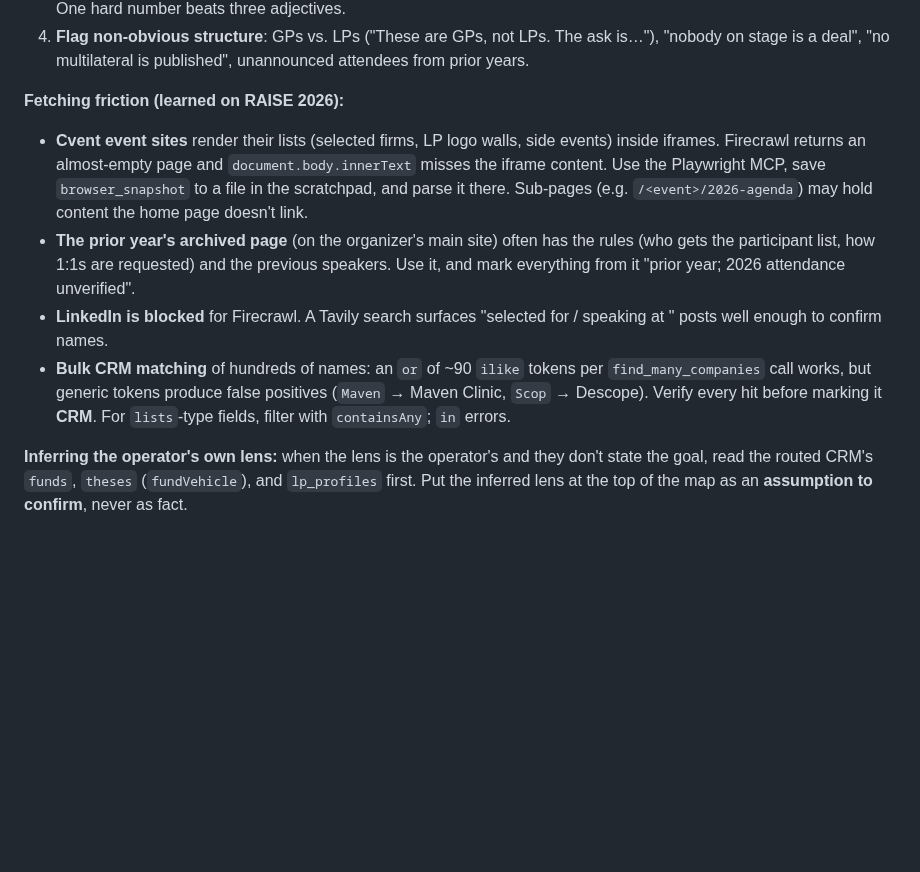
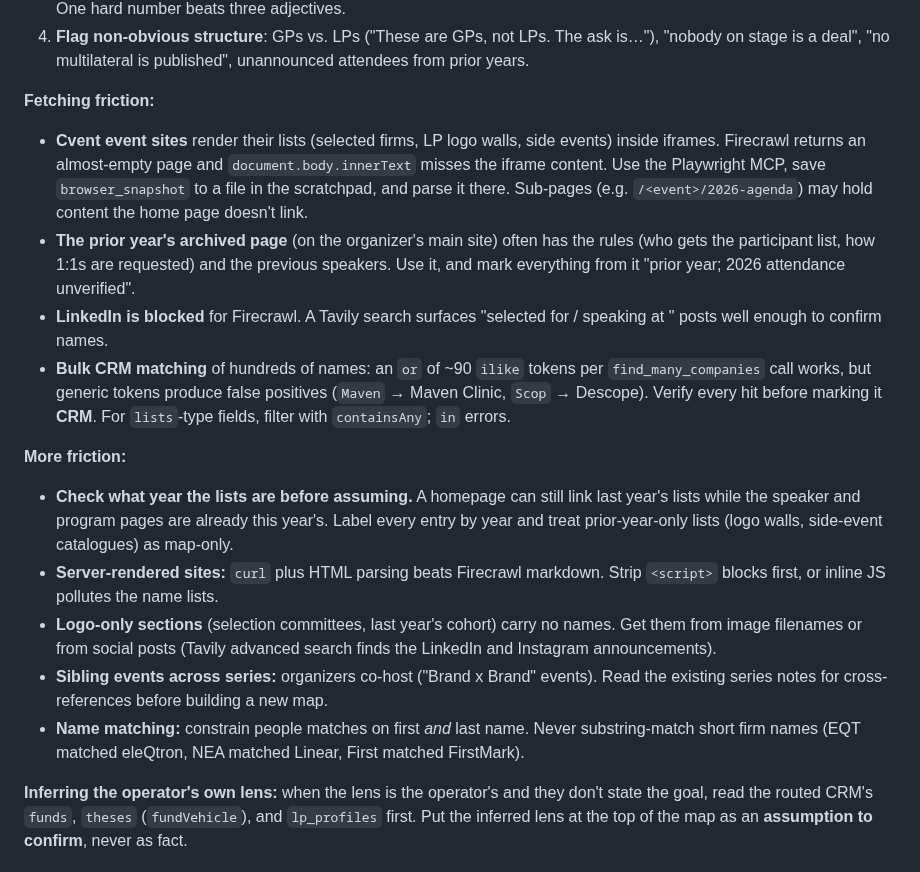
Before and after one commit to lossless-group/lossless-agent-skills, a Markdown page: event-prep/SKILL.md, the part around one of its changes. GitHub-like rendering; blank space fills up the shorter version.

```diff
--- a/event-prep/SKILL.md
+++ b/event-prep/SKILL.md
@@ -92,7 +92,7 @@ Nested series (Deep Tech Week → Deep Tech Week Austin TX 2026) mirror the CRM'
    "nobody on stage is a deal", "no multilateral is published", unannounced attendees
    from prior years.
 
-**Fetching friction (learned on RAISE 2026):**
+**Fetching friction:**
 
 - **Cvent event sites** render their lists (selected firms, LP logo walls, side events)
   inside iframes. Firecrawl returns an almost-empty page and `document.body.innerText`
@@ -108,6 +108,21 @@ Nested series (Deep Tech Week → Deep Tech Week Austin TX 2026) mirror the CRM'
   `find_many_companies` call works, but generic tokens produce false positives
   (`Maven` → Maven Clinic, `Scop` → Descope). Verify every hit before marking it **CRM**.
   For `lists`-type fields, filter with `containsAny`; `in` errors.
+
+**More friction:**
+
+- **Check what year the lists are before assuming.** A homepage can still link last year's
+  lists while the speaker and program pages are already this year's. Label every entry by
+  year and treat prior-year-only lists (logo walls, side-event catalogues) as map-only.
+- **Server-rendered sites:** `curl` plus HTML parsing beats Firecrawl markdown. Strip
+  `<script>` blocks first, or inline JS pollutes the name lists.
+- **Logo-only sections** (selection committees, last year's cohort) carry no names. Get
+  them from image filenames or from social posts (Tavily advanced search finds the
+  LinkedIn and Instagram announcements).
+- **Sibling events across series:** organizers co-host ("Brand x Brand" events). Read
+  the existing series notes for cross-references before building a new map.
+- **Name matching:** constrain people matches on first *and* last name. Never substring-match
+  short firm names (EQT matched eleQtron, NEA matched Linear, First matched FirstMark).
 
 **Inferring the operator's own lens:** when the lens is the operator's and they don't
 state the goal, read the routed CRM's `funds`, `theses` (`fundVehicle`), and
```
Also changed, not shown: other parts of event-prep/SKILL.md (+35 -0 lines), changelog/2026-10-27_02.md (added, +39 -0 lines).
